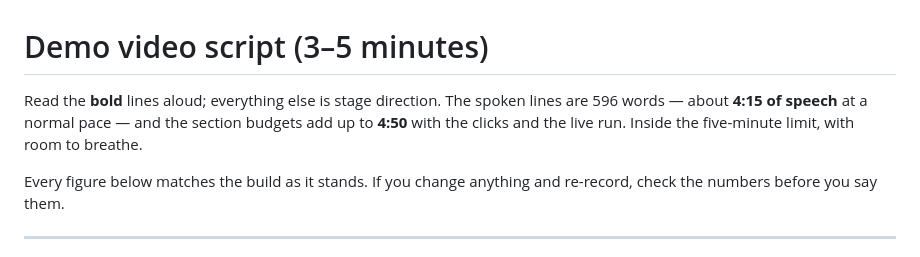
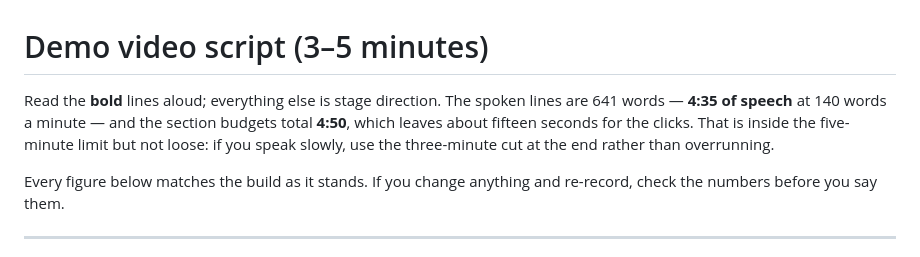
Before and after one commit to AKRai-2005/fraudgraph, a Markdown page: docs/DEMO.md, the part around the change. Drawn GitHub-style.

Commit message:
Correct the script's stated word count and runtime

```diff
--- a/docs/DEMO.md
+++ b/docs/DEMO.md
@@ -1,9 +1,10 @@
 # Demo video script (3–5 minutes)
 
 Read the **bold** lines aloud; everything else is stage direction. The spoken
-lines are 596 words — about **4:15 of speech** at a normal pace — and the
-section budgets add up to **4:50** with the clicks and the live run. Inside the
-five-minute limit, with room to breathe.
+lines are 641 words — **4:35 of speech** at 140 words a minute — and the
+section budgets total **4:50**, which leaves about fifteen seconds for the
+clicks. That is inside the five-minute limit but not loose: if you speak
+slowly, use the three-minute cut at the end rather than overrunning.
 
 Every figure below matches the build as it stands. If you change anything and
 re-record, check the numbers before you say them.
```
